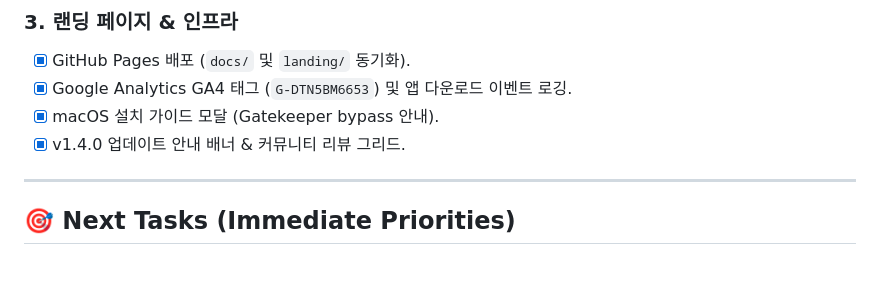
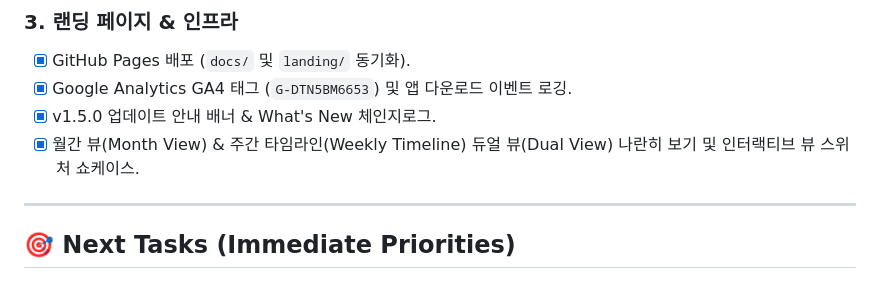
Before and after one commit to kidiksentrik/Calendar-On-Demand, a Markdown page: HANDOFF.md, the part around the change. GitHub-like rendering.

Commit message:
docs: update HANDOFF.md landing section for v1.5.0

```diff
--- a/HANDOFF.md
+++ b/HANDOFF.md
@@ -67,8 +67,8 @@
 ### 3. 랜딩 페이지 & 인프라
 - [x] GitHub Pages 배포 (`docs/` 및 `landing/` 동기화).
 - [x] Google Analytics GA4 태그 (`G-DTN5BM6653`) 및 앱 다운로드 이벤트 로깅.
-- [x] macOS 설치 가이드 모달 (Gatekeeper bypass 안내).
-- [x] v1.4.0 업데이트 안내 배너 & 커뮤니티 리뷰 그리드.
+- [x] v1.5.0 업데이트 안내 배너 & What's New 체인지로그.
+- [x] 월간 뷰(Month View) & 주간 타임라인(Weekly Timeline) 듀얼 뷰(Dual View) 나란히 보기 및 인터랙티브 뷰 스위처 쇼케이스.
 
 ---
 
```
